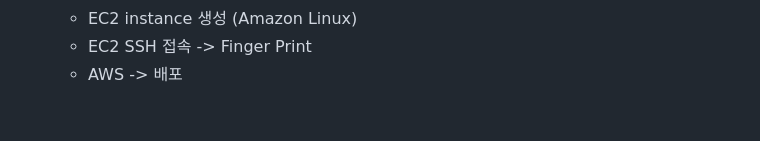
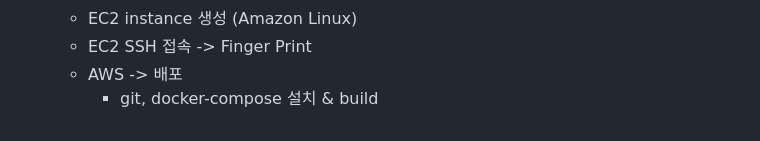
Before and after one commit to ysolarh/oz_django_youtube, a Markdown page: README.md, the part around the change. Rendered like a GitHub page.

Commit message:
Docs: update readme

```diff
--- a/README.md
+++ b/README.md
@@ -131,3 +131,4 @@
   - EC2 instance 생성 (Amazon Linux)
   - EC2 SSH 접속 -> Finger Print
   - AWS -> 배포
+    - git, docker-compose 설치 & build
```
